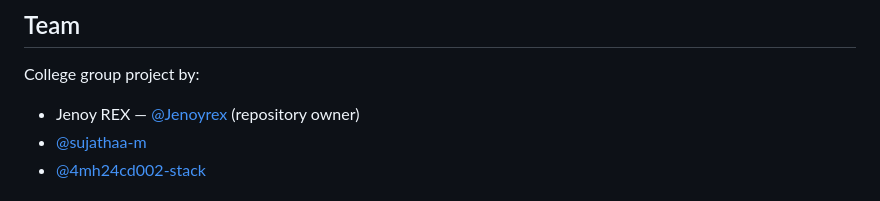
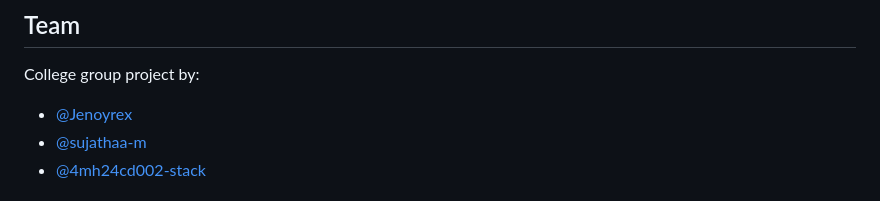
Before and after one commit to Jenoyrex/multi-agent-cooperation, a Markdown page: README.md, the part around the change. Rendered like a GitHub page.

Commit message:
Fix formatting in team section of README

```diff
--- a/README.md
+++ b/README.md
@@ -8,7 +8,7 @@ plumbing test — not results.**
 
 College group project by:
 
-- Jenoy REX — [@Jenoyrex](https://github.com/Jenoyrex) (repository owner)
+- [@Jenoyrex](https://github.com/Jenoyrex)
 - [@sujathaa-m](https://github.com/sujathaa-m)
 - [@4mh24cd002-stack](https://github.com/4mh24cd002-stack)
 
```
